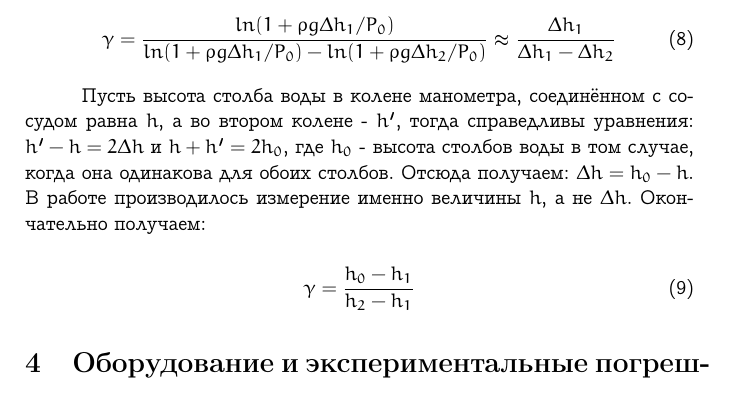
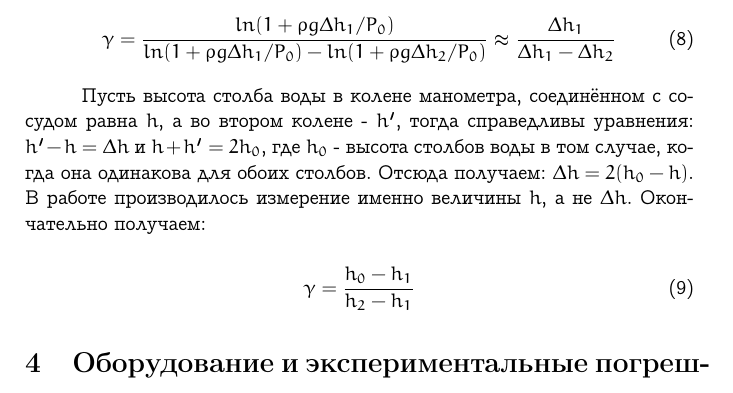
Before and after one commit to KetchuppOfficial/Labs_In_General_Physics, a LaTeX document (2.1.2/main.tex): part of page 5 of 11, cut so that both start at the same text. Compiled offline with pdfLaTeX.

Commit message:
A mistake in one formula was fixed

```diff
--- a/2.1.2/main.tex
+++ b/2.1.2/main.tex
@@ -179,7 +179,7 @@
 	    \gamma = \frac{ln{(1 + \rho g\Delta h_1/P_0)}}{ln{(1 + \rho g\Delta h_1/P_0)} - ln{(1 + \rho g\Delta h_2/P_0)}} \approx \frac{\Delta h_1}{\Delta h_1 - \Delta h_2}
 	\end{equation}
 
-	Пусть высота столба воды в колене манометра, соединённом с сосудом равна $h$, а во втором колене - $h'$, тогда справедливы уравнения: $h' - h = 2\Delta h$ и $h + h' = 2h_0$, где $h_0$ - высота столбов воды в том случае, когда она одинакова для обоих столбов. Отсюда получаем: $\Delta h = h_0 - h$. В работе производилось измерение именно величины $h$, а не $\Delta h$. Окончательно получаем:
+	Пусть высота столба воды в колене манометра, соединённом с сосудом равна $h$, а во втором колене - $h'$, тогда справедливы уравнения: $h' - h = \Delta h$ и $h + h' = 2h_0$, где $h_0$ - высота столбов воды в том случае, когда она одинакова для обоих столбов. Отсюда получаем: $\Delta h = 2(h_0 - h)$. В работе производилось измерение именно величины $h$, а не $\Delta h$. Окончательно получаем:
 
 	\begin{equation}
 	    \gamma = \frac{h_0 - h_1}{h_2 - h_1}
```
Also changed, not shown: 2.1.2/2.1.2.pdf.
